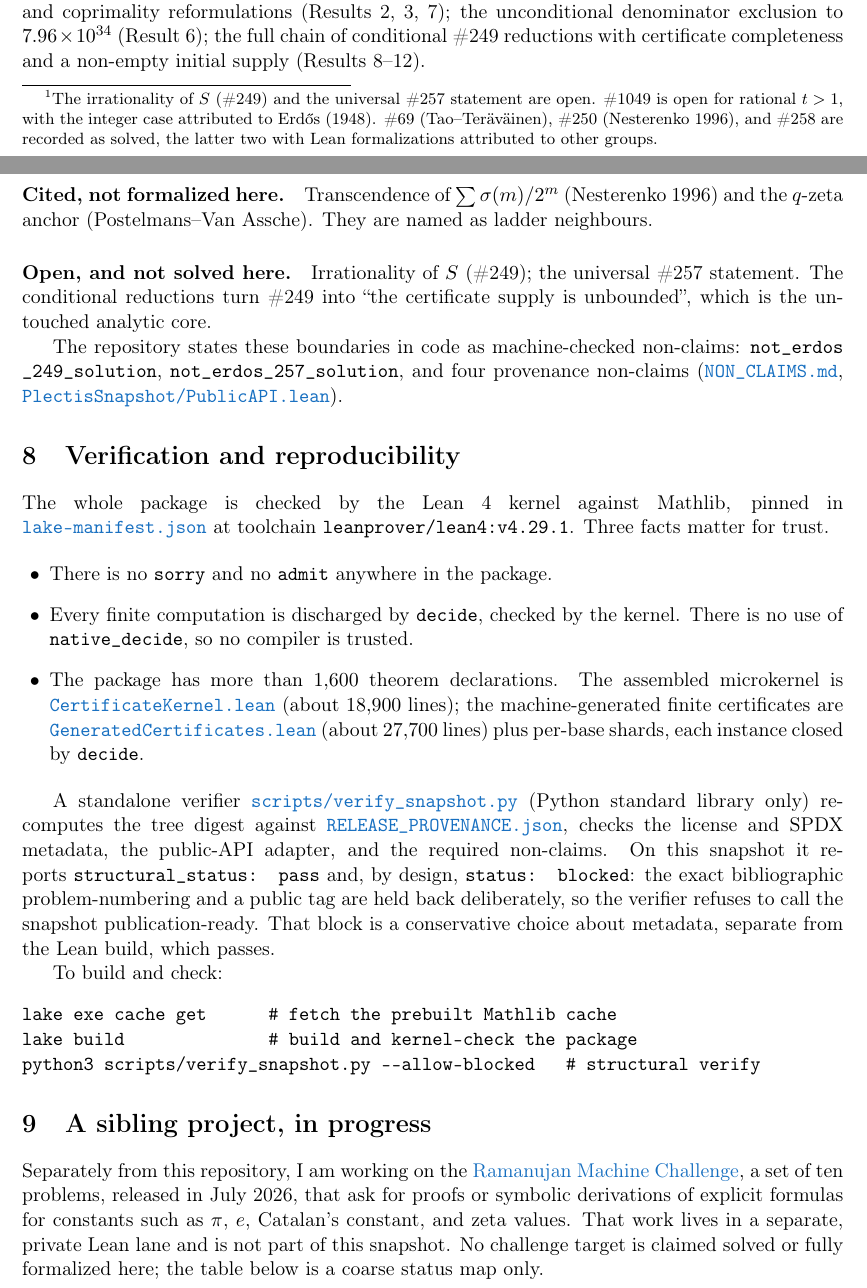
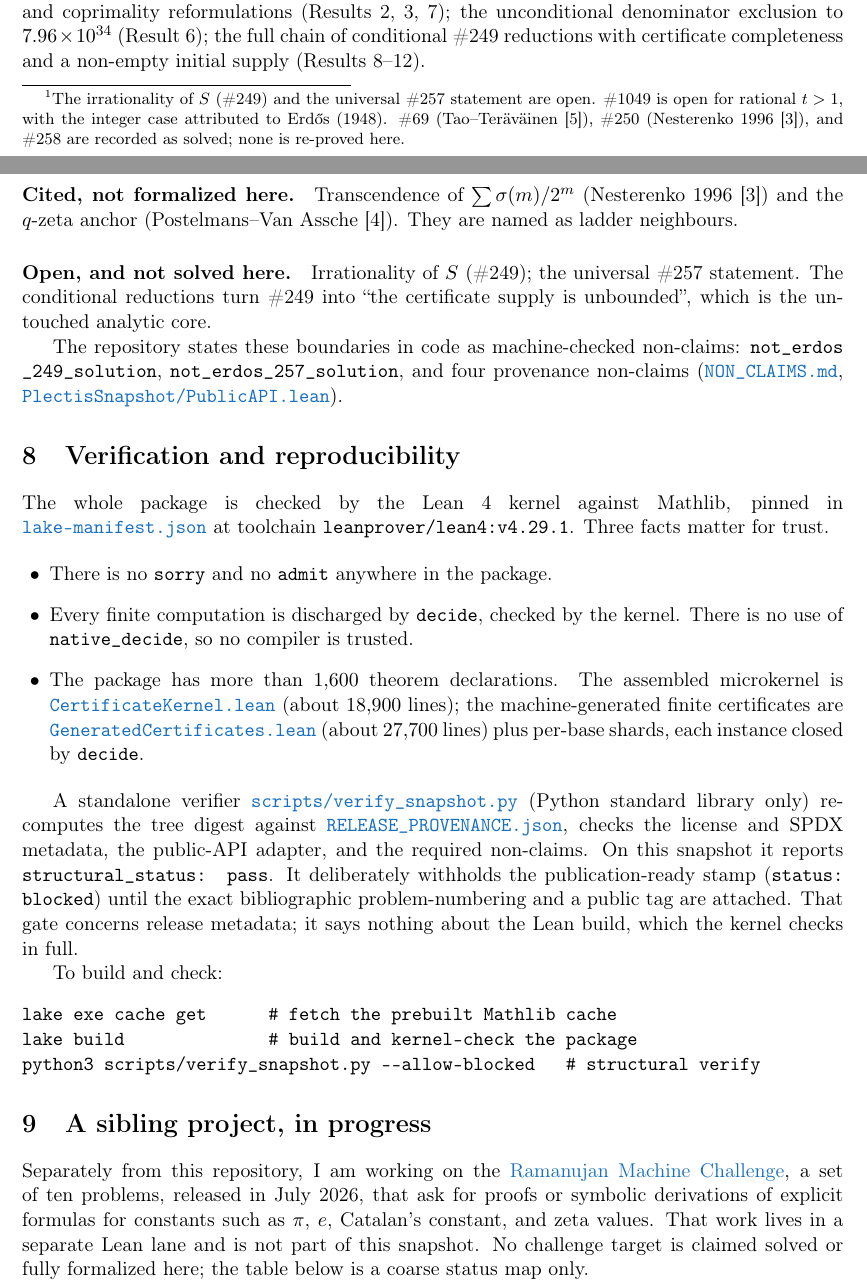
Before and after one commit to wcook04/plectis-lean-erdos249-257, a LaTeX paper (paper/erdos-exposition.tex): two parts of pages 7 and 8 of 10 before the commit and two parts of pages 7 and 8 of 11 after it, joined at a grey line, cut so that both start at the same text. Compiled offline with pdfLaTeX.

Commit message:
Add references; fix count/notation drift; tighten Ramanujan wording
Paper (paper/erdos-exposition.tex):
- Add a References section (Erdős 1948, Borwein 1992, Nesterenko 1996,
  Postelmans–Van Assche 2007, Tao–Teräväinen #69, Bloom's Erdős
  Problems, Ramanujan Challenge); convert inline attributions to \cite.
- Drop an unverified footnote claim that #250/#258 carry Lean
  formalizations by other groups.
- Reword the verifier "blocked" status as a metadata gate, not a
  statement about the Lean build.
- Replace internal-register Ramanujan phrasing ("non-formal proof
  packet", "...in source") with plain reader-facing status.

README.md:
- Fix the package-wide theorem count ("1,640" -> "more than 1,600";
  verified real count is 1,641 theorem decls), matching the paper and
  robust to regeneration; per-file 483/1,026 unchanged (verified exact).
- Fix the factorial row to sum_{k>=0} 1/(b^{(k+1)!}-1), matching the Lean
  statement Nat.factorial (k+1) at CertificateKernel.lean:5707; add k>=0
  to the power-of-two row for parallelism.
- Same Ramanujan status-wording cleanup.

No Lean sources changed; pinned source anchors are unaffected.

Co-Authored-By: Claude Opus 4.8 <noreply@anthropic.com>

```diff
--- a/paper/erdos-exposition.tex
+++ b/paper/erdos-exposition.tex
@@ -431,8 +431,8 @@ Statuses are as listed on \href{https://www.erdosproblems.com}{erdosproblems.com
 in July 2026; none of the external results is re-proved here.\footnote{The
 irrationality of $S$ (\#249) and the universal \#257 statement are open. \#1049 is
 open for rational $t>1$, with the integer case attributed to Erd\H{o}s (1948).
-\#69 (Tao--Ter\"av\"ainen), \#250 (Nesterenko 1996), and \#258 are recorded as
-solved, the latter two with Lean formalizations attributed to other groups.}
+\#69 (Tao--Ter\"av\"ainen~\cite{taoterv}), \#250 (Nesterenko~1996~\cite{nesterenko}), and \#258
+are recorded as solved; none is re-proved here.}
 
 \begin{center}
 \begin{tabular}{@{}p{3.4cm}p{2.4cm}p{7.6cm}@{}}
@@ -466,8 +466,8 @@ chain of conditional \#249 reductions with certificate completeness and a
 non-empty initial supply (Results~\ref{res:red21}--\ref{res:deposits}).
 
 \paragraph{Cited, not formalized here.} Transcendence of $\sum\sigma(m)/2^m$
-(Nesterenko 1996) and the $q$-zeta anchor (Postelmans--Van~Assche). They are named
-as ladder neighbours.
+(Nesterenko~1996~\cite{nesterenko}) and the $q$-zeta anchor
+(Postelmans--Van~Assche~\cite{pva}). They are named as ladder neighbours.
 
 \paragraph{Open, and not solved here.} Irrationality of $S$ (\#249); the universal
 \#257 statement. The conditional reductions turn \#249 into ``the certificate
@@ -498,11 +498,11 @@ A standalone verifier \href{\repobase/\detokenize{scripts/verify_snapshot.py}}{\
 (Python standard library only) recomputes the tree digest against
 \href{\repobase/\detokenize{RELEASE_PROVENANCE.json}}{\texttt{RELEASE\_PROVENANCE.json}}, checks
 the license and SPDX metadata, the public-API adapter, and the required
-non-claims. On this snapshot it reports \texttt{structural\_status: pass} and,
-by design, \texttt{status: blocked}: the exact bibliographic problem-numbering and
-a public tag are held back deliberately, so the verifier refuses to call the
-snapshot publication-ready. That block is a conservative choice about metadata,
-separate from the Lean build, which passes.
+non-claims. On this snapshot it reports \texttt{structural\_status: pass}. It deliberately
+withholds the publication-ready stamp (\texttt{status: blocked}) until the exact
+bibliographic problem-numbering and a public tag are attached. That gate concerns
+release metadata; it says nothing about the Lean build, which the kernel checks in
+full.
 
 To build and check:
 \begin{verbatim}
@@ -517,7 +517,7 @@ Separately from this repository, I am working on the
 \href{https://www.ramanujanmachine.com/ramanujan-challenge/}{Ramanujan Machine
 Challenge}, a set of ten problems, released in July 2026, that ask for proofs or
 symbolic derivations of explicit formulas for constants such as $\pi$, $e$,
-Catalan's constant, and zeta values. That work lives in a separate, private Lean
+Catalan's constant, and zeta values. That work lives in a separate Lean
 lane and is not part of this snapshot. No challenge target is claimed solved or
 fully formalized here; the table below is a coarse status map only.
 
```
Also changed, not shown: README.md, paper/erdos-exposition.tex (32 more changed lines).
